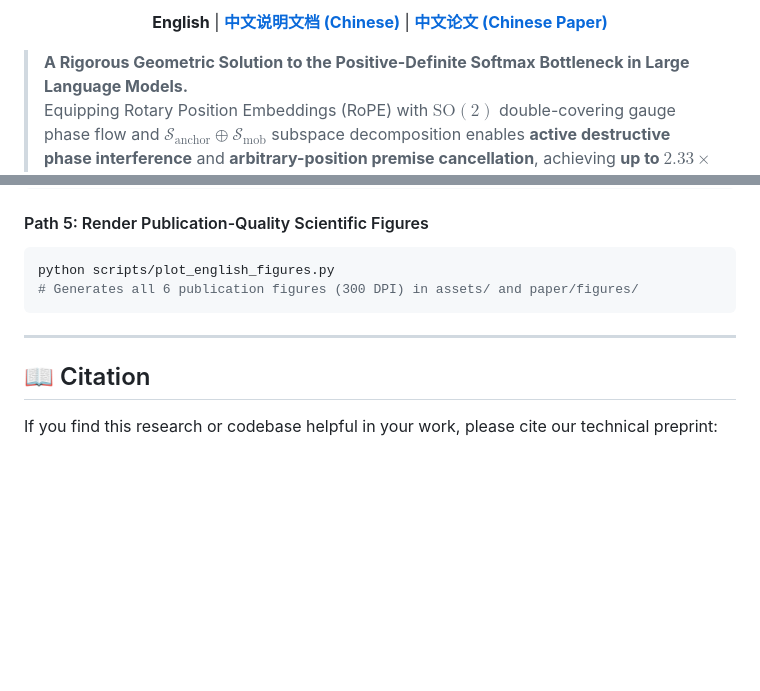
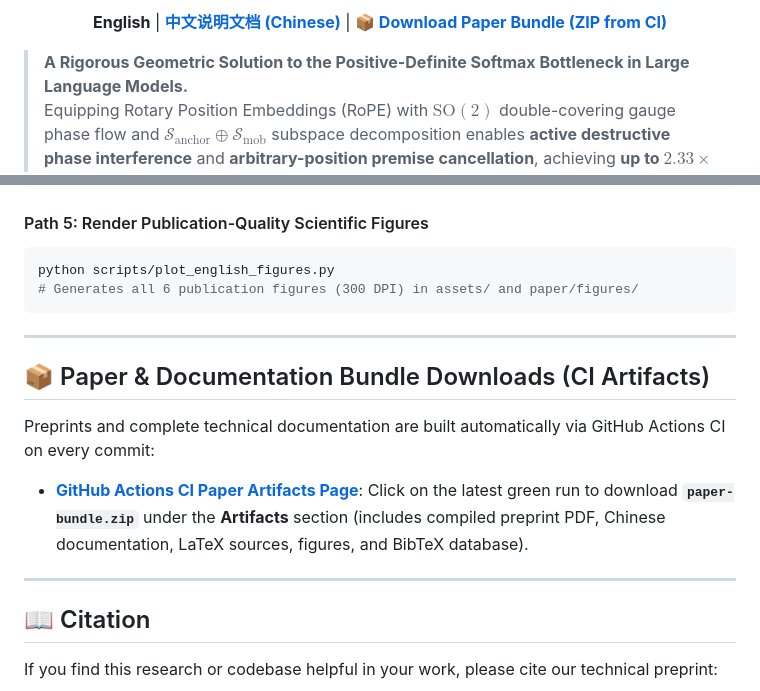
Before and after one commit to 3y3y3y-huaiji/mobius-attention, a Markdown page: README.md, 2 parts joined by grey strips. Drawn GitHub-style; blank space fills up the shorter version.

```diff
--- a/README.md
+++ b/README.md
@@ -14,6 +15,6 @@
 
 <p align="center">
-  <b>English</b> | <a href="README_zh.md"><b>中文说明文档 (Chinese)</b></a> | <a href="paper/PAPER_ZH.md"><b>中文论文 (Chinese Paper)</b></a>
+  <b>English</b> | <a href="README_zh.md"><b>中文说明文档 (Chinese)</b></a> | <a href="https://github.com/3y3y3y-huaiji/mobius-attention/actions/workflows/ci.yml"><b>📦 Download Paper Bundle (ZIP from CI)</b></a>
 </p>
 
 > **A Rigorous Geometric Solution to the Positive-Definite Softmax Bottleneck in Large Language Models.**
@@ -671,6 +672,13 @@ python scripts/plot_english_figures.py
 
 ---
 
+## 📦 Paper & Documentation Bundle Downloads (CI Artifacts)
+
+Preprints and complete technical documentation are built automatically via GitHub Actions CI on every commit:
+- **[GitHub Actions CI Paper Artifacts Page](https://github.com/3y3y3y-huaiji/mobius-attention/actions/workflows/ci.yml)**: Click on the latest green run to download **`paper-bundle.zip`** under the **Artifacts** section (includes compiled preprint PDF, Chinese documentation, LaTeX sources, figures, and BibTeX database).
+
+---
+
 ## 📖 Citation
 
 If you find this research or codebase helpful in your work, please cite our technical preprint:
```
Also changed, not shown: other parts of README.md (+1 -0 lines), README_zh.md (+9 -1 lines).
